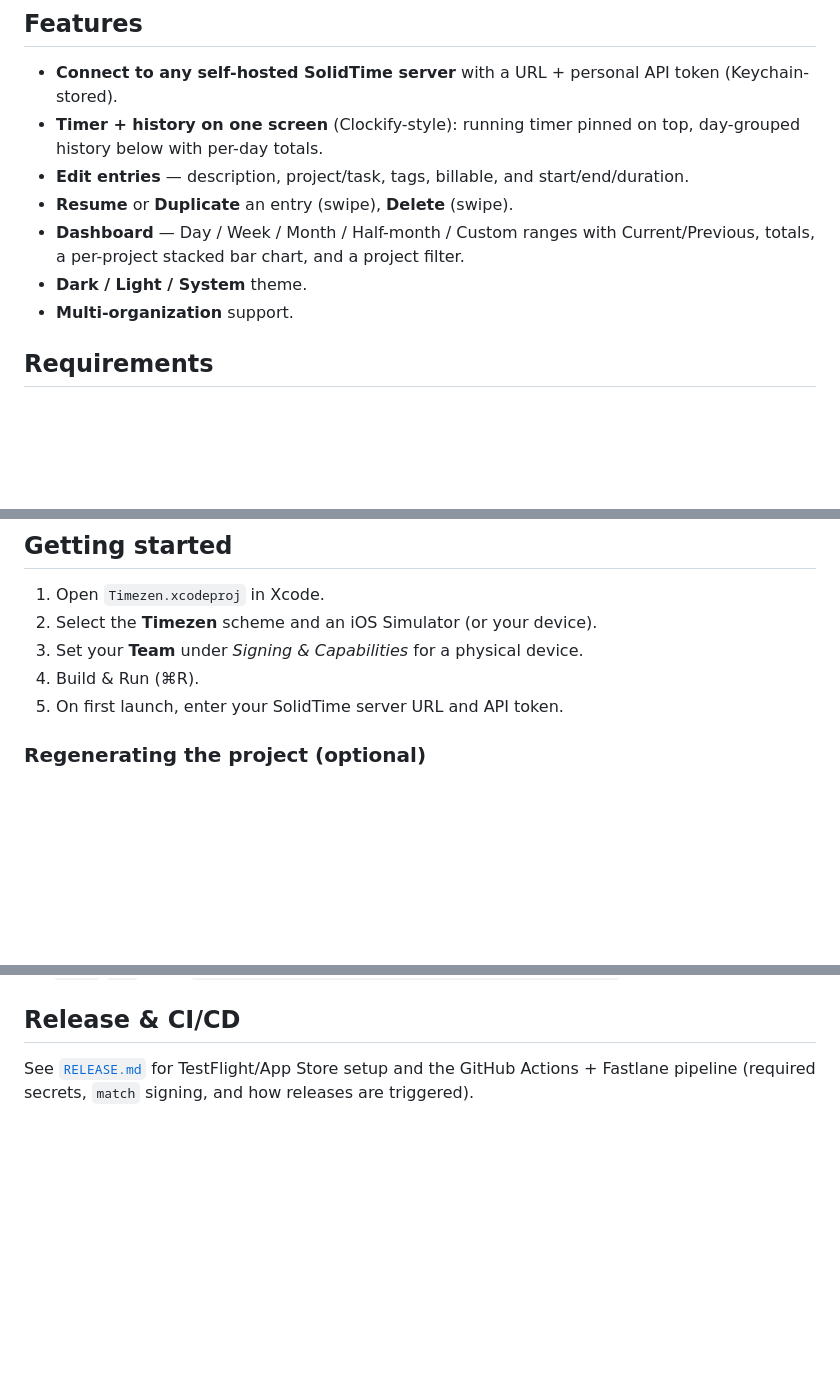
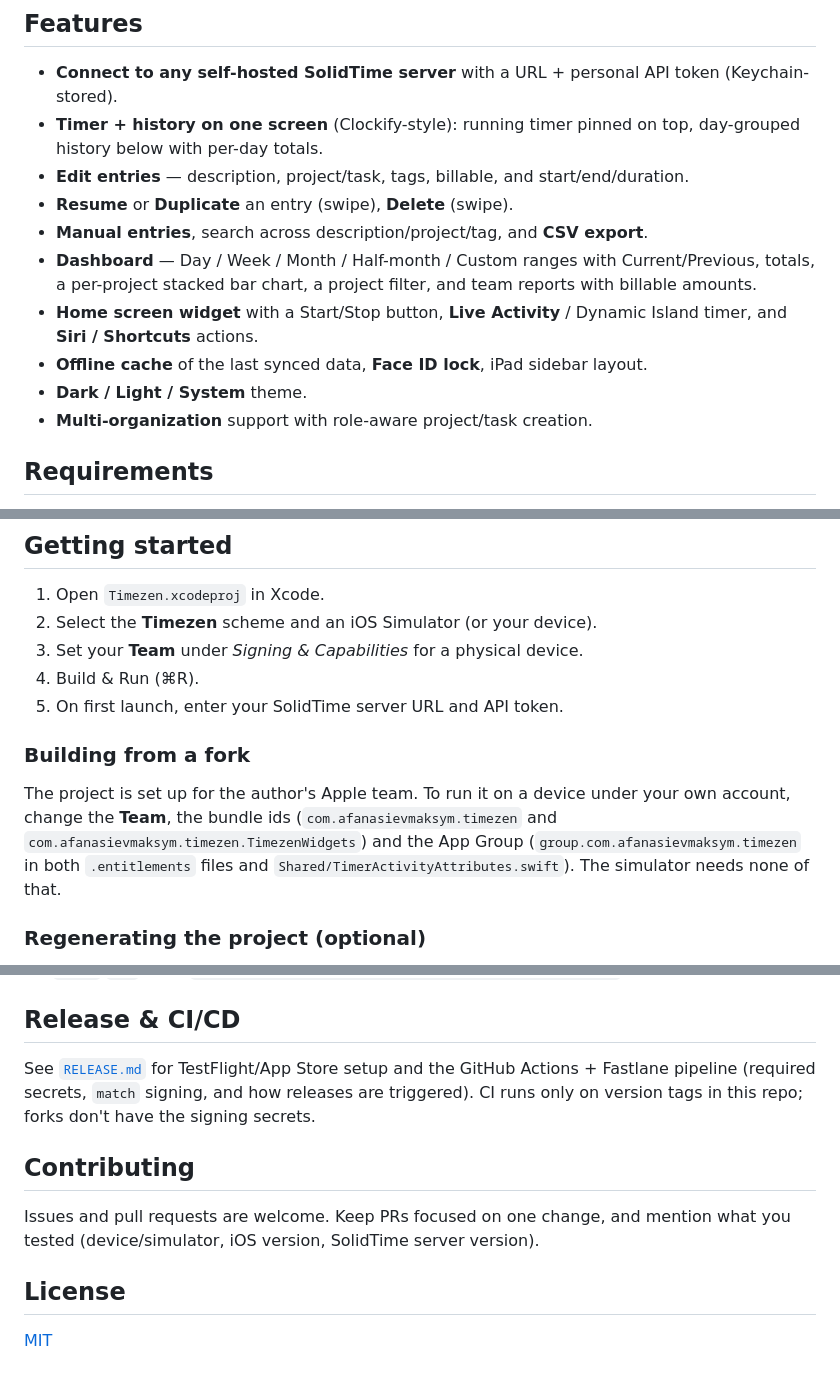
Before and after one commit to maxafanasiev/timezen, a Markdown page: README.md, 3 parts joined by grey strips. GitHub-like rendering; blank space fills up the shorter version.

Commit message:
docs: update README for the public repo

```diff
--- a/README.md
+++ b/README.md
@@ -15,10 +19,14 @@ and a personal dashboard.
   history below with per-day totals.
 - **Edit entries** — description, project/task, tags, billable, and start/end/duration.
 - **Resume** or **Duplicate** an entry (swipe), **Delete** (swipe).
+- **Manual entries**, search across description/project/tag, and **CSV export**.
 - **Dashboard** — Day / Week / Month / Half-month / Custom ranges with Current/Previous, totals,
-  a per-project stacked bar chart, and a project filter.
+  a per-project stacked bar chart, a project filter, and team reports with billable amounts.
+- **Home screen widget** with a Start/Stop button, **Live Activity** / Dynamic Island timer,
+  and **Siri / Shortcuts** actions.
+- **Offline cache** of the last synced data, **Face ID lock**, iPad sidebar layout.
 - **Dark / Light / System** theme.
-- **Multi-organization** support.
+- **Multi-organization** support with role-aware project/task creation.
 
 ## Requirements
 
@@ -33,6 +41,14 @@ and a personal dashboard.
 3. Set your **Team** under *Signing & Capabilities* for a physical device.
 4. Build & Run (⌘R).
 5. On first launch, enter your SolidTime server URL and API token.
+
+### Building from a fork
+
+The project is set up for the author's Apple team. To run it on a device under your own account,
+change the **Team**, the bundle ids (`com.afanasievmaksym.timezen` and
+`com.afanasievmaksym.timezen.TimezenWidgets`) and the App Group
+(`group.com.afanasievmaksym.timezen` in both `.entitlements` files and
+`Shared/TimerActivityAttributes.swift`). The simulator needs none of that.
 
 ### Regenerating the project (optional)
 
@@ -67,4 +83,14 @@ Key endpoints: `GET /users/me`, `GET /users/me/memberships`,
 ## Release & CI/CD
 
 See [`RELEASE.md`](RELEASE.md) for TestFlight/App Store setup and the GitHub Actions + Fastlane
-pipeline (required secrets, `match` signing, and how releases are triggered).
+pipeline (required secrets, `match` signing, and how releases are triggered). CI runs only on
+version tags in this repo; forks don't have the signing secrets.
+
+## Contributing
+
+Issues and pull requests are welcome. Keep PRs focused on one change, and mention what you
+tested (device/simulator, iOS version, SolidTime server version).
+
+## License
+
+[MIT](LICENSE)
```
Also changed, not shown: other parts of README.md (+4 -0 lines).
